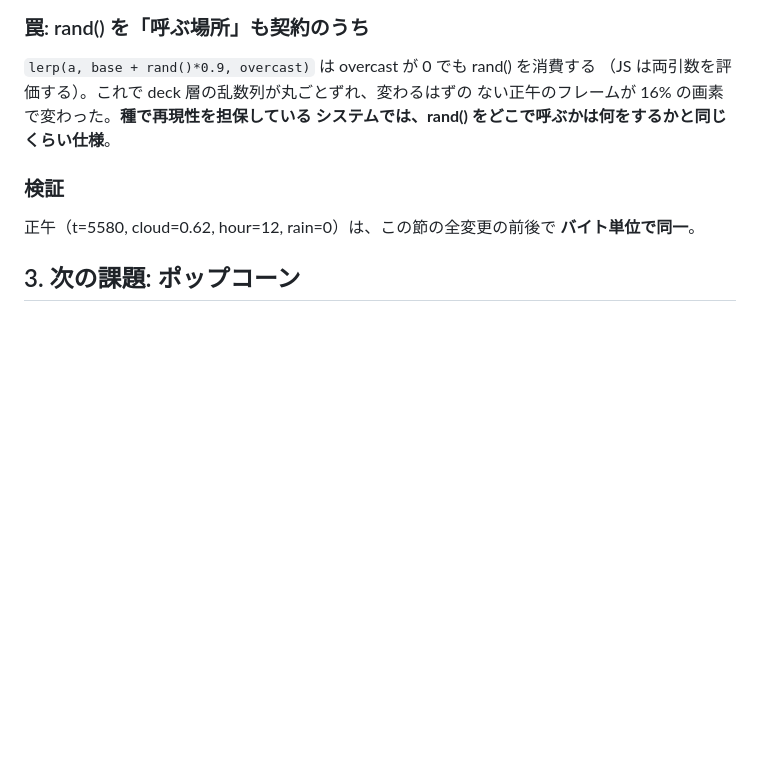
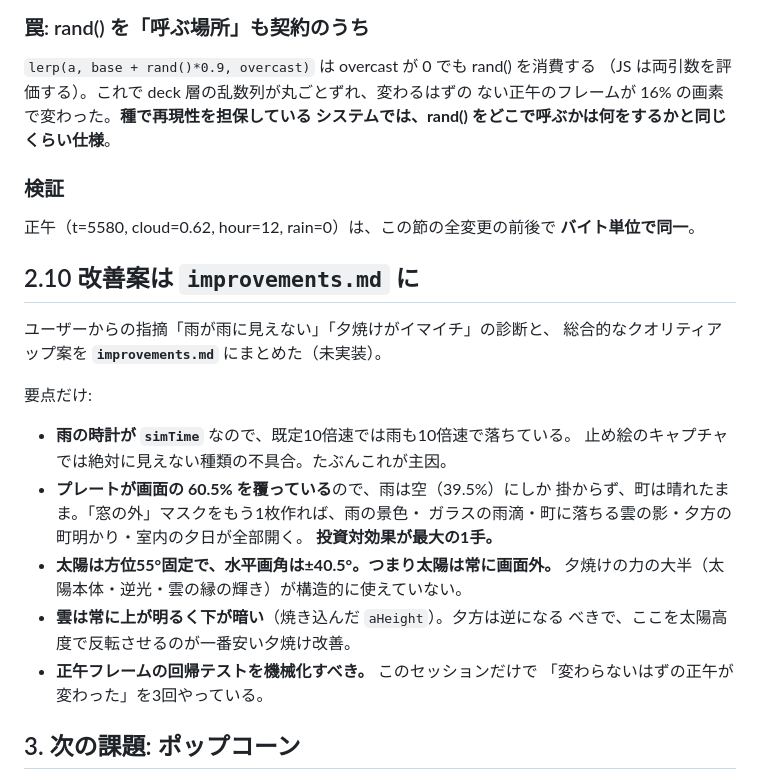
Before and after one commit to amanesf/sakura, a Markdown page: handoff.md, the part around the change. Drawn GitHub-style; blank space fills up the shorter version.

```diff
--- a/handoff.md
+++ b/handoff.md
@@ -313,6 +313,26 @@ coverage を上げるだけでは 曇天 にならない。**幾何の問題**
 正午（t=5580, cloud=0.62, hour=12, rain=0）は、この節の全変更の前後で
 **バイト単位で同一**。
 
+## 2.10 改善案は `improvements.md` に
+
+ユーザーからの指摘「雨が雨に見えない」「夕焼けがイマイチ」の診断と、
+総合的なクオリティアップ案を **`improvements.md`** にまとめた（未実装）。
+
+要点だけ:
+
+- **雨の時計が `simTime`** なので、既定10倍速では雨も10倍速で落ちている。
+  止め絵のキャプチャでは絶対に見えない種類の不具合。たぶんこれが主因。
+- **プレートが画面の 60.5% を覆っている**ので、雨は空（39.5%）にしか
+  掛からず、町は晴れたまま。「窓の外」マスクをもう1枚作れば、雨の景色・
+  ガラスの雨滴・町に落ちる雲の影・夕方の町明かり・室内の夕日が全部開く。
+  **投資対効果が最大の1手。**
+- **太陽は方位55°固定で、水平画角は±40.5°。つまり太陽は常に画面外。**
+  夕焼けの力の大半（太陽本体・逆光・雲の縁の輝き）が構造的に使えていない。
+- **雲は常に上が明るく下が暗い**（焼き込んだ `aHeight`）。夕方は逆になる
+  べきで、ここを太陽高度で反転させるのが一番安い夕焼け改善。
+- **正午フレームの回帰テストを機械化すべき。** このセッションだけで
+  「変わらないはずの正午が変わった」を3回やっている。
+
 ## 3. 次の課題: ポップコーン
 
 **同じ形の球が並んでいるのが見える。** 参考画像の雲は塊の中で凹凸が連続していて、
```
Also changed, not shown: improvements.md (added, +204 -0 lines).
